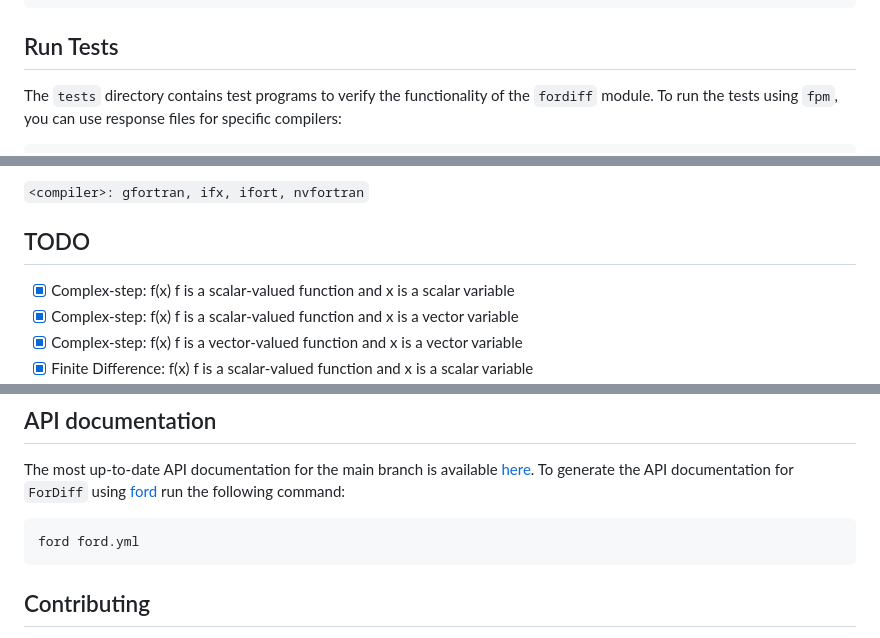
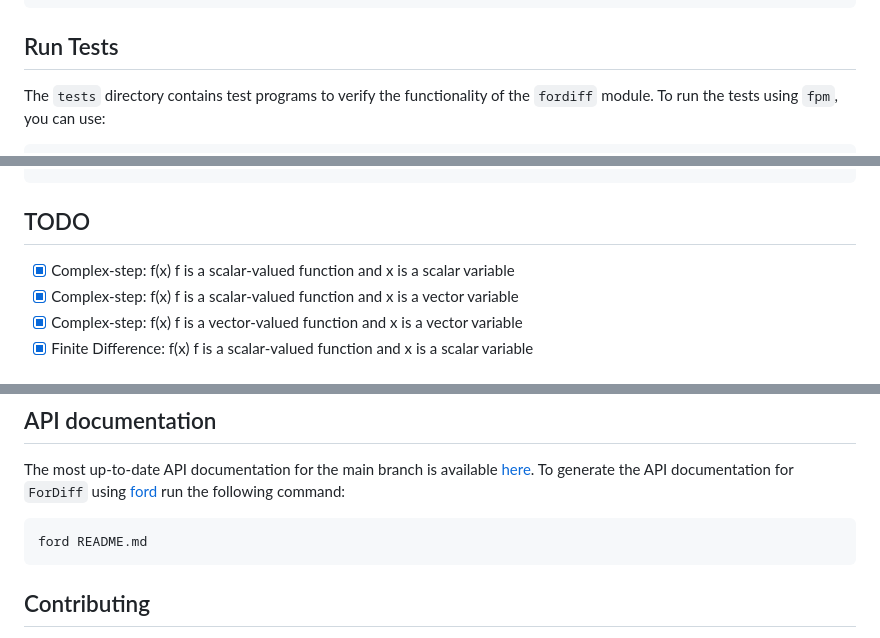
Before and after one commit to gha3mi/fordiff, a Markdown page: README.md, 3 parts joined by grey strips. Rendered like a GitHub page.

Commit message:
docs: update README.md

````diff
--- a/README.md
+++ b/README.md
@@ -53,6 +53,6 @@ fpm run --example demo3
 
 ## Run Tests
 
-The `tests` directory contains test programs to verify the functionality of the `fordiff` module. To run the tests using `fpm`, you can use response files for specific compilers:
+The `tests` directory contains test programs to verify the functionality of the `fordiff` module. To run the tests using `fpm`, you can use:
 
 ```bash
@@ -60,6 +60,4 @@ fpm @test-<compiler>
 ```
-
-`<compiler>: gfortran, ifx, ifort, nvfortran`
 
 ## TODO
 - [x] Complex-step: f(x) f is a scalar-valued function and x is a scalar variable
@@ -79,7 +82,7 @@ To generate the API documentation for `ForDiff` using
 command:
 
 ```shell
-ford ford.yml
+ford README.md
 ```
 
 ## Contributing
````
Also changed, not shown: other parts of README.md (+6 -1 lines).
